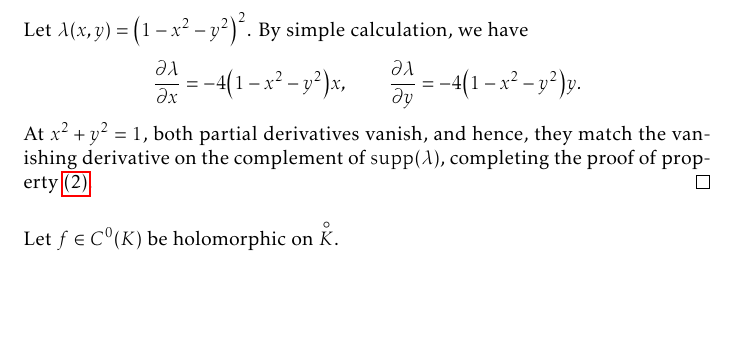
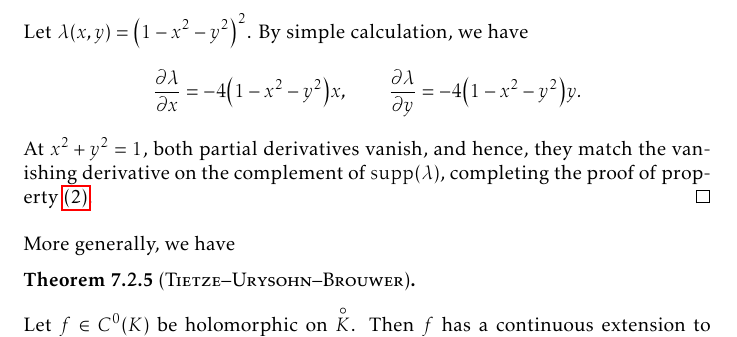
Before and after one commit to slipperking/complex-analysis-latex, a LaTeX document (main.tex): part of page 171 of 189, cut so that both start at the same text, the shorter picture padded with empty space. Compiled offline with pdfLaTeX.

Commit message:
overleaf_to_git (Thu Sep 18 22:11:19 2025 -0700): update main.tex from r21597 to r21599

```diff
--- a/main.tex
+++ b/main.tex
@@ -3865,7 +3865,11 @@ Let \(z=f^{-1}(w)\). Then we have
 
     Let \(\lambda(x,y)=\qty(1-x^2-y^2)^2\). By simple calculation, we have \[\pdv{\lambda}{x}=-4\qty(1-x^2-y^2)x,\qquad\pdv{\lambda}{y}=-4\qty(1-x^2-y^2)y.\] At \(x^2+y^2=1\), both partial derivatives vanish, and hence, they match the vanishing derivative on the complement of \(\supp(\lambda)\), completing the proof of property~\ref{itm:diracdeltaapproximation_compactsupportcontinuousdifferentiability}.
 \end{proof}
-Let \(f\in C^0(K)\) be holomorphic on \(\interior{K}\).
+More generally, we have
+\begin{theorem}[\textsc{Tietze--Urysohn--Brouwer}]\label{thm:tietzeextension}
+
+\end{theorem}
+Let \(f\in C^0(K)\) be holomorphic on \(\interior{K}\). Then \(f\) has a continuous extension to all of \(\mathbb{C}\) by virtue of the Tietze--Urysohn--Brouwer Theorem (\autoref{tietzeextension}). Continue to designate the extension by \(f\).
 \begin{theorem}[Mergelyan]\label{thm:mergelyan}
 
 \end{theorem}
```
